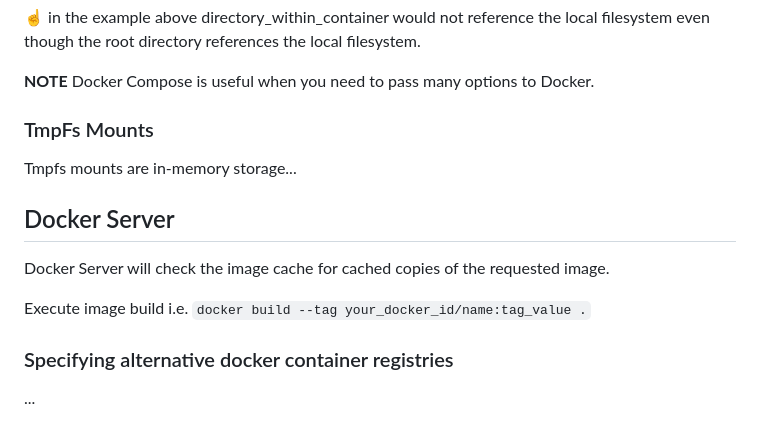
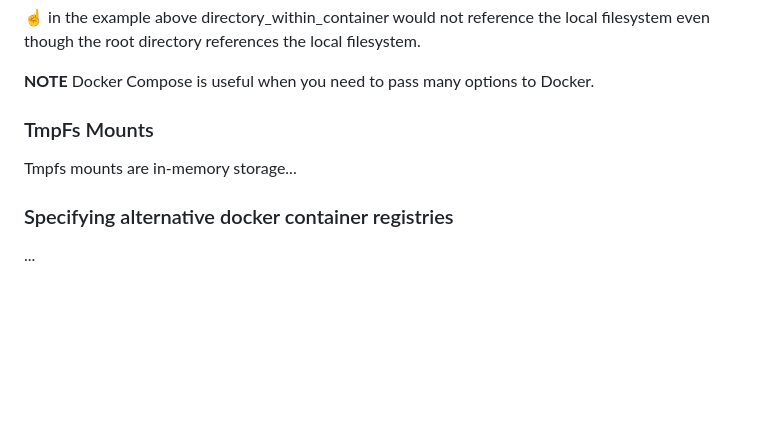
Before and after one commit to heathen1878/Docker, a Markdown page: readme.md, the part around one of its changes. Rendered like a GitHub page; blank space fills up the shorter version.

Commit message:
housekeeping

```diff
--- a/readme.md
+++ b/readme.md
@@ -385,12 +385,6 @@ Docker Compose is useful when you need to pass many options to Docker.
 
 Tmpfs mounts are in-memory storage...
 
-## Docker Server
-
-Docker Server will check the image cache for cached copies of the requested image.
-
-Execute image build i.e. `docker build --tag your_docker_id/name:tag_value .`
-
 ### Specifying alternative docker container registries
 
 ...
```
Also changed, not shown: other parts of readme.md (+5 -0 lines).
